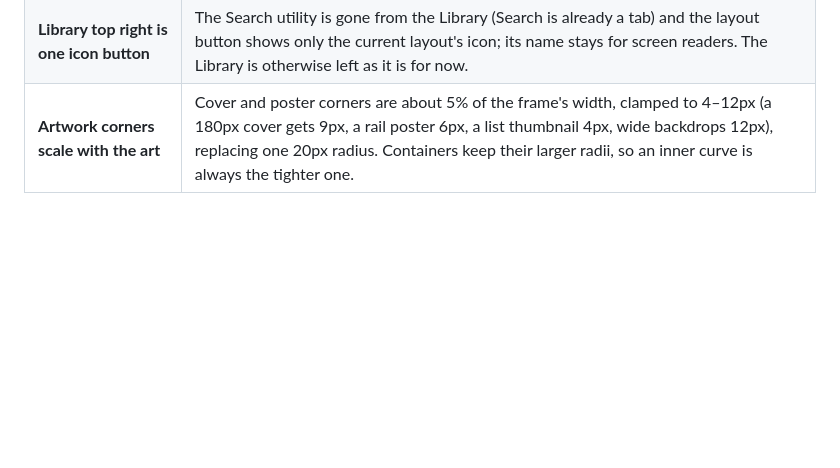
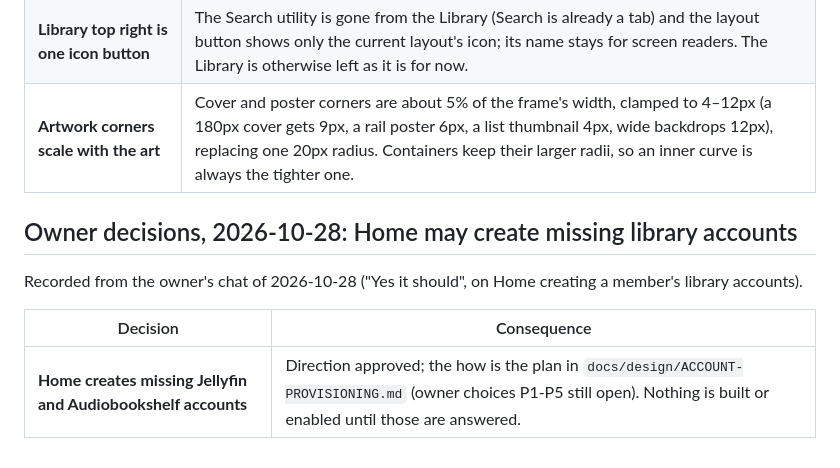
Before and after one commit to rcnechamkin/avrana, a Markdown page: docs/DECISIONS.md, the part around the change. GitHub-like rendering; blank space fills up the shorter version.

Commit message:
docs: plan for Home creating missing library accounts
Co-Authored-By: Claude Opus 5.5 <noreply@anthropic.com>

```diff
--- a/docs/DECISIONS.md
+++ b/docs/DECISIONS.md
@@ -298,3 +298,11 @@ redundant ... too rounded of corners ... a balance that's based on genuinely int
 | **Recently added means the last two months** | Audiobooks' Recently added keeps only items added in the last 60 days (`RECENT_DAYS`), however few. When none were, Listen's first row is titled Recently released and shows the newest releases instead; the separate New releases row is then not repeated. |
 | **Library top right is one icon button** | The Search utility is gone from the Library (Search is already a tab) and the layout button shows only the current layout's icon; its name stays for screen readers. The Library is otherwise left as it is for now. |
 | **Artwork corners scale with the art** | Cover and poster corners are about 5% of the frame's width, clamped to 4–12px (a 180px cover gets 9px, a rail poster 6px, a list thumbnail 4px, wide backdrops 12px), replacing one 20px radius. Containers keep their larger radii, so an inner curve is always the tighter one. |
+
+## Owner decisions, 2026-10-28: Home may create missing library accounts
+
+Recorded from the owner's chat of 2026-10-28 ("Yes it should", on Home creating a member's library accounts).
+
+| Decision | Consequence |
+|---|---|
+| **Home creates missing Jellyfin and Audiobookshelf accounts** | Direction approved; the how is the plan in `docs/design/ACCOUNT-PROVISIONING.md` (owner choices P1-P5 still open). Nothing is built or enabled until those are answered. |
```
Also changed, not shown: docs/design/ACCOUNT-PROVISIONING.md (added, +88 -0 lines).
